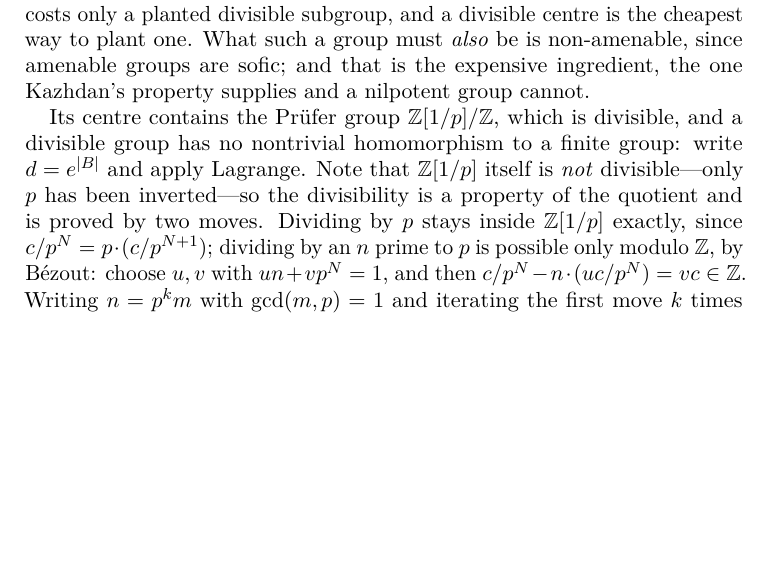
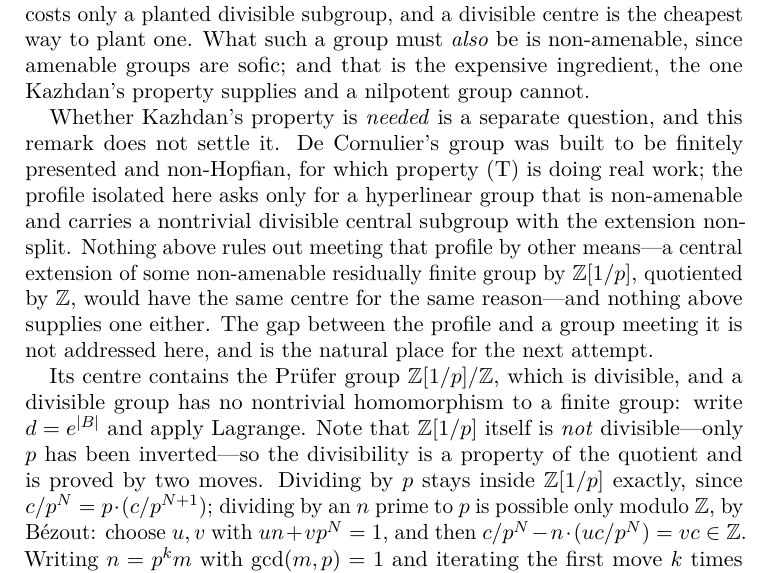
Before and after one commit to SauersML/nonsofic_existence, a LaTeX paper (nonsofic_groups_exist.tex): part of page 55 of 89, cut so that both start at the same text, the shorter picture padded with empty space. Compiled offline with pdfLaTeX.

Commit message:
Separate the candidate profile from Cornulier's construction
The profile isolated last commit — hyperlinear, non-amenable, nontrivial
divisible central subgroup — is weaker than what Cornulier's group supplies, and
the manuscript should not conflate the two.

Property (T) is doing real work in his construction, but for a different
purpose: he needed a finitely presented non-Hopfian group. The profile asks only
for the three properties above with the extension non-split. Nothing in the
development rules out meeting it by other means — a central extension of some
non-amenable residually finite group by ℤ[1/p], quotiented by ℤ, would have the
same centre for the same reason — and nothing supplies one either.

Recorded as an open direction rather than a claim, since I have not checked that
any such group is hyperlinear or that the extension can be made non-split. The
gap between the profile and a group meeting it is where the next attempt goes.

Zero overfull boxes; check.py clean.

Co-Authored-By: Claude Opus 5 (1M context) <noreply@anthropic.com>
Claude-Session: https://claude.ai/code/session_01V6t78gSgyNqGmd5c7RKsK1

```diff
--- a/nonsofic_groups_exist.tex
+++ b/nonsofic_groups_exist.tex
@@ -2063,6 +2063,8 @@ Theorem~\ref{thm:A} supplies a nonsofic group to test Question~3.4 against.  A c
 
 Isolating that reverses the usual emphasis, and it is worth saying which half of a candidate's profile is cheap.  A nontrivial \emph{divisible} subgroup obstructs residual finiteness outright---every homomorphism to a finite group kills it, so no finite quotient separates any of its elements from the identity, and nothing about centres or about the ambient group is used.  So failing residual finiteness, which a candidate must do since residually finite groups are sofic, costs only a planted divisible subgroup, and a divisible centre is the cheapest way to plant one.  What such a group must \emph{also} be is non-amenable, since amenable groups are sofic; and that is the expensive ingredient, the one Kazhdan's property supplies and a nilpotent group cannot.
 
+Whether Kazhdan's property is \emph{needed} is a separate question, and this remark does not settle it.  De Cornulier's group was built to be finitely presented and non-Hopfian, for which property~(T) is doing real work; the profile isolated here asks only for a hyperlinear group that is non-amenable and carries a nontrivial divisible central subgroup with the extension non-split.  Nothing above rules out meeting that profile by other means---a central extension of some non-amenable residually finite group by \(\Z[1/p]\), quotiented by \(\Z\), would have the same centre for the same reason---and nothing above supplies one either.  The gap between the profile and a group meeting it is not addressed here, and is the natural place for the next attempt.
+
 Its centre contains the Pr\"ufer group \(\Z[1/p]/\Z\), which is divisible, and a divisible group has no nontrivial homomorphism to a finite group: write \(d=e^{\abs B}\) and apply Lagrange.  Note that \(\Z[1/p]\) itself is \emph{not} divisible---only \(p\) has been inverted---so the divisibility is a property of the quotient and is proved by two moves.  Dividing by \(p\) stays inside \(\Z[1/p]\) exactly, since \(c/p^N=p\cdot(c/p^{N+1})\); dividing by an \(n\) prime to \(p\) is possible only modulo \(\Z\), by B\'ezout: choose \(u,v\) with \(un+vp^N=1\), and then \(c/p^N-n\cdot(uc/p^N)=vc\in\Z\).  Writing \(n=p^k m\) with \(\gcd(m,p)=1\) and iterating the first move \(k\) times reduces the general case to these two.  The same argument applies to \(\Q/\Z\), of which the Pr\"ufer group is the \(p\)-primary part.  So every finite quotient of \(K\) kills that centre, and by Malcev no finite-dimensional representation sees it either: the approximations are forced to be projective.  Its soficity is open---in Thom's words, ``we were not able to show that the group \(K\) is sofic''.  A proof that \(K\) is not sofic would answer Question~3.4 in the negative.
 
 What blocks the passage is exactly the phase.  Thom's microstates for \(K\) are not unitary in a shapeless way: they lie in the monomial group \(T_n\rtimes S_n\subseteq U(n)\), permutation matrices carrying diagonal phases, assembled from the twisted group algebras \(\mathbb{C}_{\beta\circ\alpha}K_1(\Z/q\Z)\) attached to the central extension.  Their traces are near zero for nontrivial elements because the phases \emph{cancel}.  Soficity would require the same smallness with the torus removed---and there, by the identity recorded in Remark~\ref{rem:nonscalar}, the normalized trace of a permutation matrix is its proportion of fixed points, a real number in \([0,1]\) that can only be small by genuine scarcity of agreements.  So the gap between what is proved about \(K\) and what Question~3.4 asks of it is precisely the gap between a trace that vanishes by cancellation and one that vanishes by disagreement, and Remark~\ref{rem:phasecollapse} shows that tensor amplification cannot close it.
```
